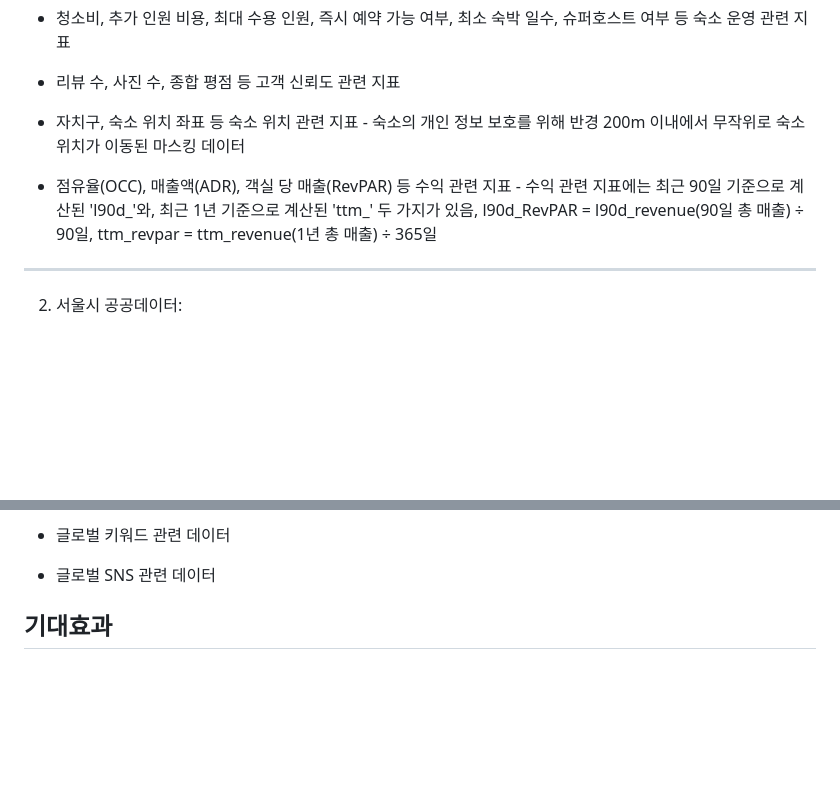
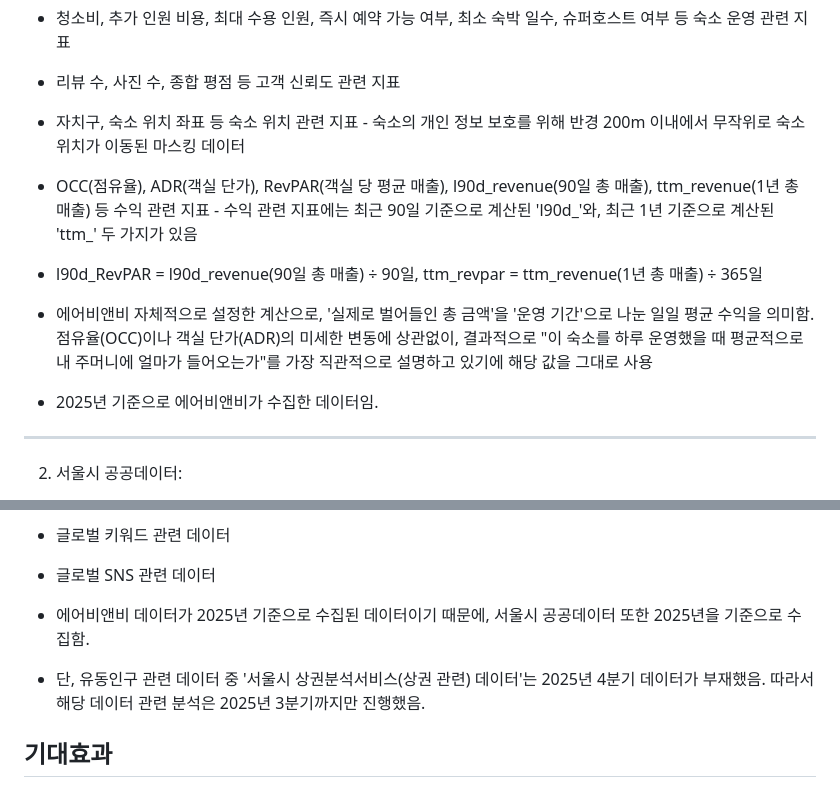
Before and after one commit to HEO-JINWON/Seoul-airbnb-Analysis-Project, a Markdown page: README.md, 2 parts joined by grey strips. Drawn GitHub-style; blank space fills up the shorter version.

```diff
--- a/README.md
+++ b/README.md
@@ -39,7 +39,11 @@
 
 - 자치구, 숙소 위치 좌표 등 숙소 위치 관련 지표 - 숙소의 개인 정보 보호를 위해 반경 200m 이내에서 무작위로 숙소 위치가 이동된 마스킹 데이터
 
-- 점유율(OCC), 매출액(ADR), 객실 당 매출(RevPAR) 등 수익 관련 지표 - 수익 관련 지표에는 최근 90일 기준으로 계산된 'l90d_'와, 최근 1년 기준으로 계산된 'ttm_' 두 가지가 있음, l90d_RevPAR = l90d_revenue(90일 총 매출) ÷ 90일, ttm_revpar = ttm_revenue(1년 총 매출) ÷ 365일
+- OCC(점유율), ADR(객실 단가), RevPAR(객실 당 평균 매출), l90d_revenue(90일 총 매출), ttm_revenue(1년 총 매출) 등 수익 관련 지표 - 수익 관련 지표에는 최근 90일 기준으로 계산된 'l90d_'와, 최근 1년 기준으로 계산된 'ttm_' 두 가지가 있음
+- l90d_RevPAR = l90d_revenue(90일 총 매출) ÷ 90일, ttm_revpar = ttm_revenue(1년 총 매출) ÷ 365일
+- 에어비앤비 자체적으로 설정한 계산으로, '실제로 벌어들인 총 금액'을 '운영 기간'으로 나눈 일일 평균 수익을 의미함. 점유율(OCC)이나 객실 단가(ADR)의 미세한 변동에 상관없이, 결과적으로 "이 숙소를 하루 운영했을 때 평균적으로 내 주머니에 얼마가 들어오는가"를 가장 직관적으로 설명하고 있기에 해당 값을 그대로 사용
+
+- 2025년 기준으로 에어비앤비가 수집한 데이터임.
 
 ---
 2. 서울시 공공데이터:
@@ -57,6 +61,9 @@
 - 글로벌 키워드 관련 데이터
 
 - 글로벌 SNS 관련 데이터
+
+- 에어비앤비 데이터가 2025년 기준으로 수집된 데이터이기 때문에, 서울시 공공데이터 또한 2025년을 기준으로 수집함.
+- 단, 유동인구 관련 데이터 중 '서울시 상권분석서비스(상권 관련) 데이터'는 2025년 4분기 데이터가 부재했음. 따라서 해당 데이터 관련 분석은 2025년 3분기까지만 진행했음.
 
 
 ## 기대효과
```
